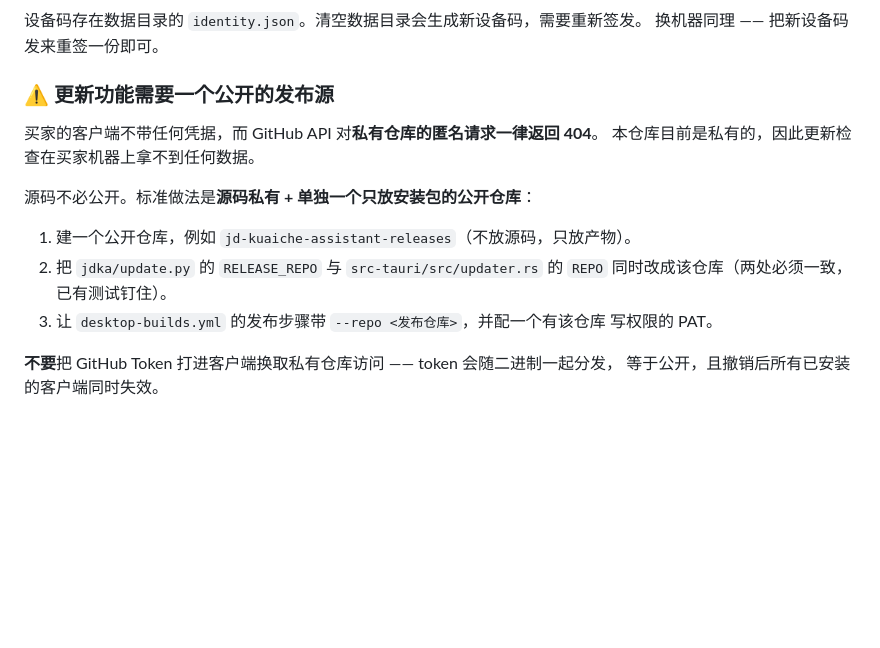
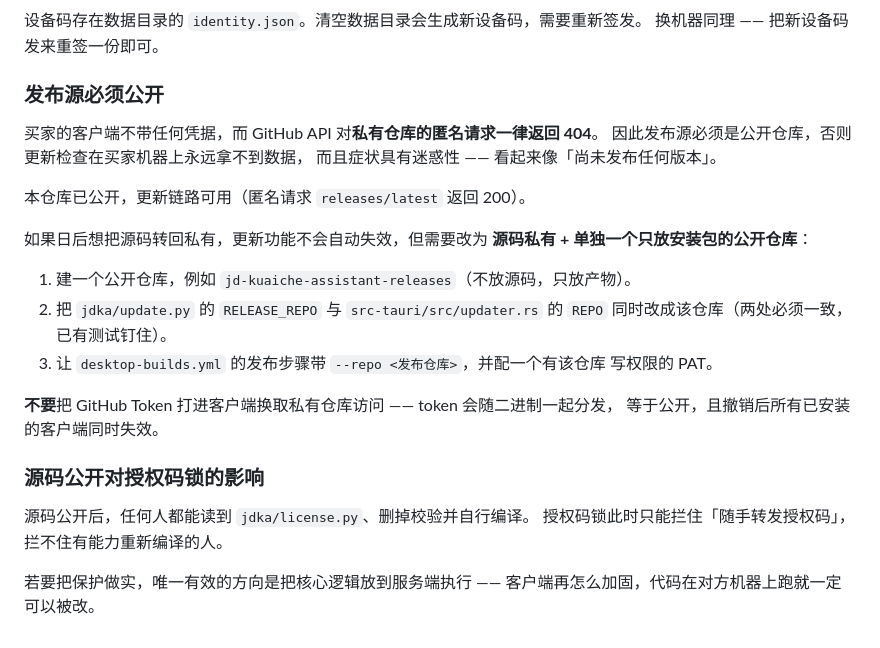
Before and after one commit to xgq947-ship-it/jd-kuaiche-assistant, a Markdown page: README.md, the part around the change. Rendered like a GitHub page; blank space fills up the shorter version.

Commit message:
docs: 仓库已公开，更新链路可用；并写明这对授权码锁的影响
匿名请求 releases/latest 现返回 200，应用能正确识别 v0.1.0 并拿到
安装包与 SHA-256。之前私有仓库导致买家永远收不到更新的问题已解除。

同时如实写明代价：源码公开后任何人都能删掉 license.py 的校验重新编译，
授权码锁只剩「防止随手转发」的作用。要把保护做实只能把核心逻辑放服务端。
保留「源码私有 + 公开发布仓」的做法说明，便于日后转回私有。

Co-Authored-By: Claude Opus 5 <noreply@anthropic.com>

```diff
--- a/README.md
+++ b/README.md
@@ -169,12 +169,16 @@ python scripts/issue_license.py <设备码> --note 客户名
 设备码存在数据目录的 `identity.json`。清空数据目录会生成新设备码，需要重新签发。
 换机器同理 —— 把新设备码发来重签一份即可。
 
-### ⚠️ 更新功能需要一个**公开**的发布源
+### 发布源必须公开
 
 买家的客户端不带任何凭据，而 GitHub API 对**私有仓库的匿名请求一律返回 404**。
-本仓库目前是私有的，因此更新检查在买家机器上拿不到任何数据。
+因此发布源必须是公开仓库，否则更新检查在买家机器上永远拿不到数据，
+而且症状具有迷惑性 —— 看起来像「尚未发布任何版本」。
 
-源码不必公开。标准做法是**源码私有 + 单独一个只放安装包的公开仓库**：
+本仓库已公开，更新链路可用（匿名请求 `releases/latest` 返回 200）。
+
+如果日后想把源码转回私有，更新功能不会自动失效，但需要改为
+**源码私有 + 单独一个只放安装包的公开仓库**：
 
 1. 建一个公开仓库，例如 `jd-kuaiche-assistant-releases`（不放源码，只放产物）。
 2. 把 `jdka/update.py` 的 `RELEASE_REPO` 与 `src-tauri/src/updater.rs` 的 `REPO`
@@ -184,3 +188,11 @@ python scripts/issue_license.py <设备码> --note 客户名
 
 **不要**把 GitHub Token 打进客户端换取私有仓库访问 —— token 会随二进制一起分发，
 等于公开，且撤销后所有已安装的客户端同时失效。
+
+### 源码公开对授权码锁的影响
+
+源码公开后，任何人都能读到 `jdka/license.py`、删掉校验并自行编译。
+授权码锁此时只能拦住「随手转发授权码」，拦不住有能力重新编译的人。
+
+若要把保护做实，唯一有效的方向是把核心逻辑放到服务端执行 ——
+客户端再怎么加固，代码在对方机器上跑就一定可以被改。
```
